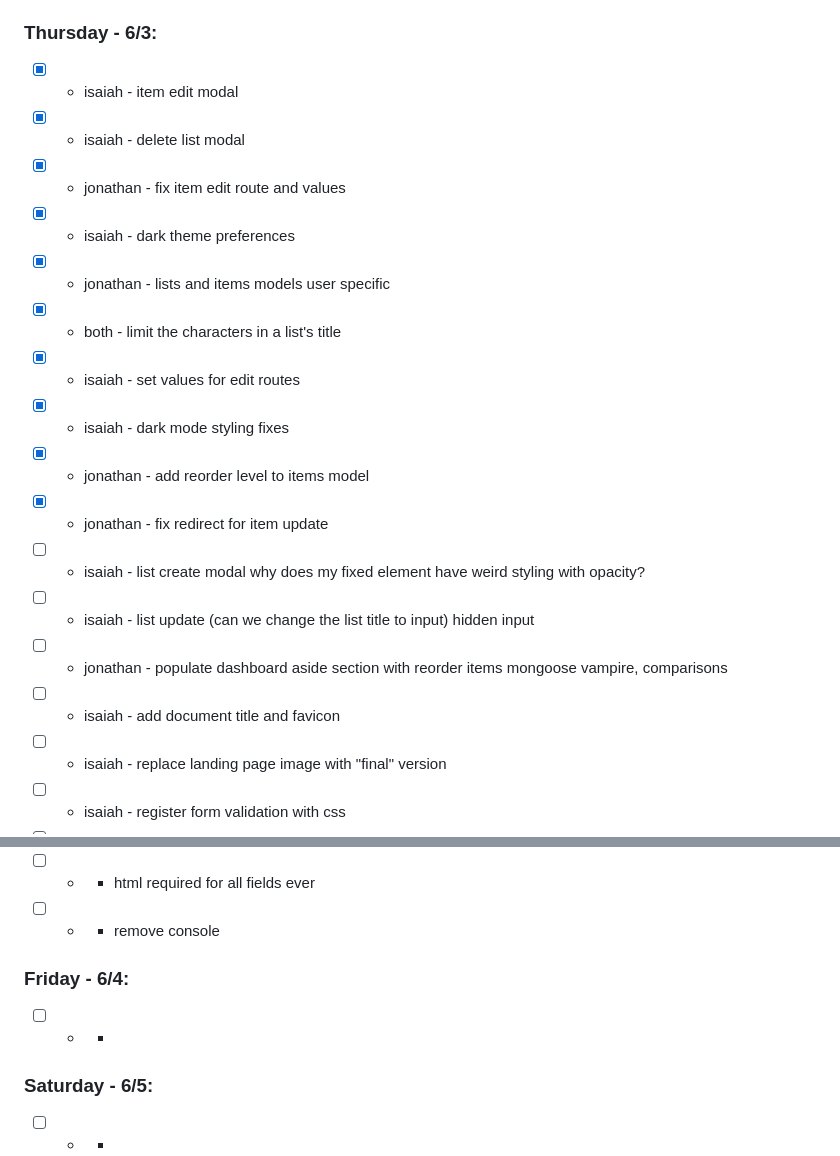
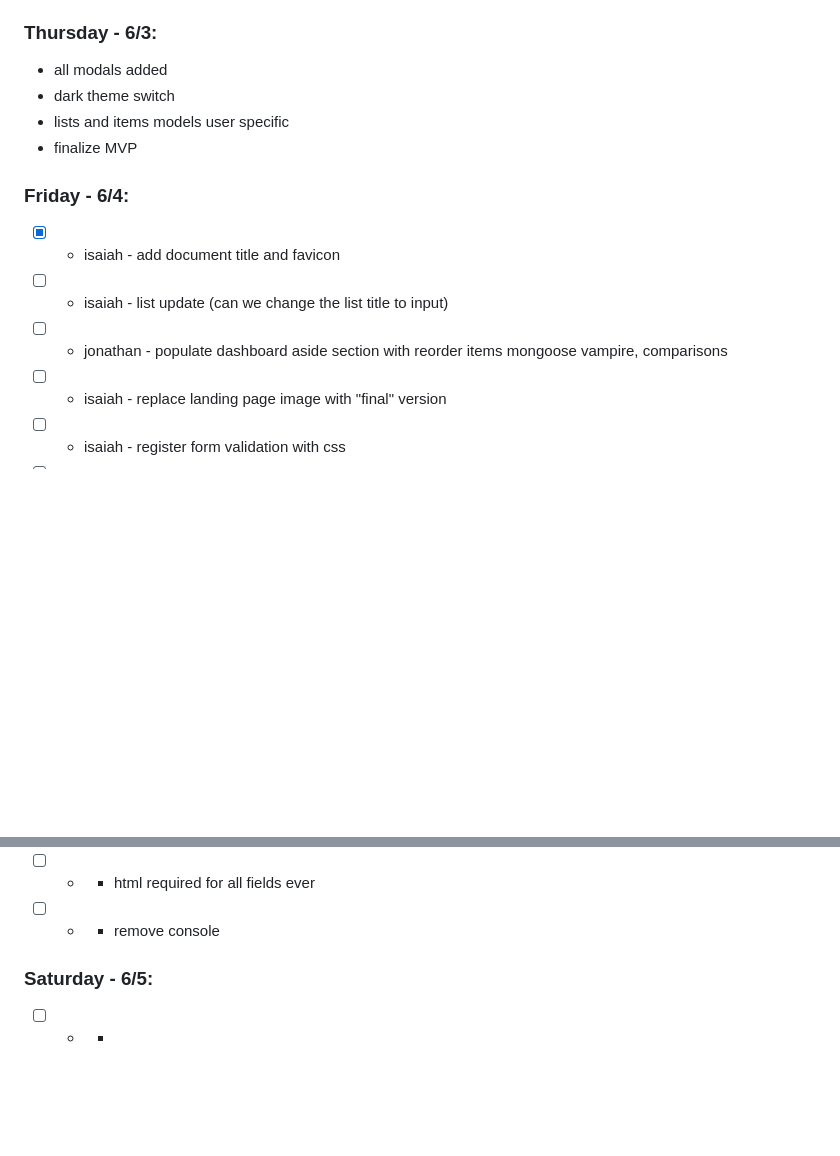
Before and after one commit to isaiahcolson/inventory-tracker, a Markdown page: README.md, 2 parts joined by grey strips. GitHub-like rendering; blank space fills up the shorter version.

Commit message:
add document title and favicon

```diff
--- a/README.md
+++ b/README.md
@@ -129,29 +129,22 @@ This <!-- TODO insert title instead of 'This' --> is an invetory tool for mythic
 * modal windows
 
 ### Thursday - 6/3:
-- [x] - isaiah - item edit modal
-- [x] - isaiah - delete list modal
-- [x] - jonathan - fix item edit route and values
-- [x] - isaiah - dark theme preferences
-- [x] - jonathan - lists and items models user specific
-- [x] - both - limit the characters in a list's title
-- [x] - isaiah - set values for edit routes
-- [x] - isaiah - dark mode styling fixes
-- [x] - jonathan - add reorder level to items model
-- [x] - jonathan - fix redirect for item update
+* all modals added
+* dark theme switch
+* lists and items models user specific
+* finalize MVP
+
+### Friday - 6/4:
+- [x] - isaiah - add document title and favicon
 
 
 
-- [ ] - isaiah - list create modal
-	why does my fixed element have weird styling with opacity?
 - [ ] - isaiah - list update (can we change the list title to input)
-	hidden input
 - [ ] - jonathan - populate dashboard aside section with reorder items
 	mongoose vampire, comparisons
 
 
 
-- [ ] - isaiah - add document title and favicon
 - [ ] - isaiah - replace landing page image with "final" version
 - [ ] - isaiah - register form validation with css
 - [ ] - jonathan - 404 page and routes
@@ -160,11 +153,6 @@ This <!-- TODO insert title instead of 'This' --> is an invetory tool for mythic
 - [ ] -  - add empty list notification
 - [ ] -  - html required for all fields ever
 - [ ] -  - remove console
-
-
-
-### Friday - 6/4:
-- [ ] -  -
 
 ### Saturday - 6/5:
 - [ ] -  -
```
Also changed, not shown: public/images/inv-logo-nobg.png (added), public/images/inv-logo-whitebg.png (added), 3 other files.
